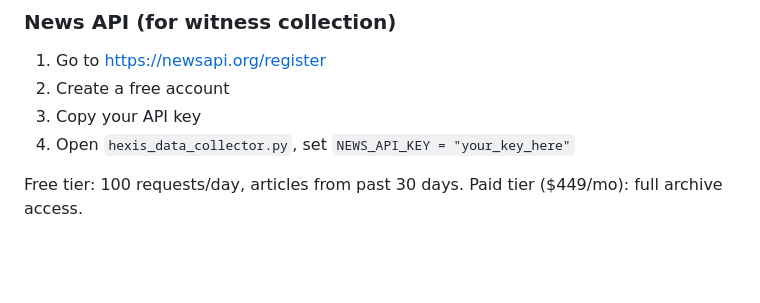
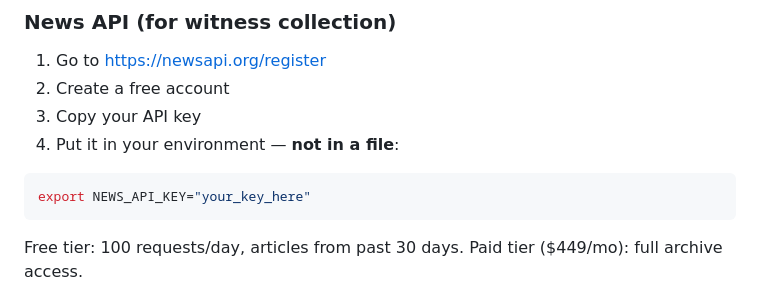
Before and after one commit to hexisfoundation/hexis-protocol, a Markdown page: README.md, the part around the change. Drawn GitHub-style; blank space fills up the shorter version.

````diff
--- a/README.md
+++ b/README.md
@@ -28,7 +28,11 @@ This runs with zero dependencies. Confirms the math works.
 1. Go to https://newsapi.org/register
 2. Create a free account
 3. Copy your API key
-4. Open `hexis_data_collector.py`, set `NEWS_API_KEY = "your_key_here"`
+4. Put it in your environment — **not in a file**:
+
+```bash
+export NEWS_API_KEY="your_key_here"
+```
 
 Free tier: 100 requests/day, articles from past 30 days.
 Paid tier ($449/mo): full archive access.
````
Also changed, not shown: HEXIS_Whitepaper_v0.6.md (+20 -1 lines), HEXIS_Whitepaper_v0.7.md (+20 -1 lines).
